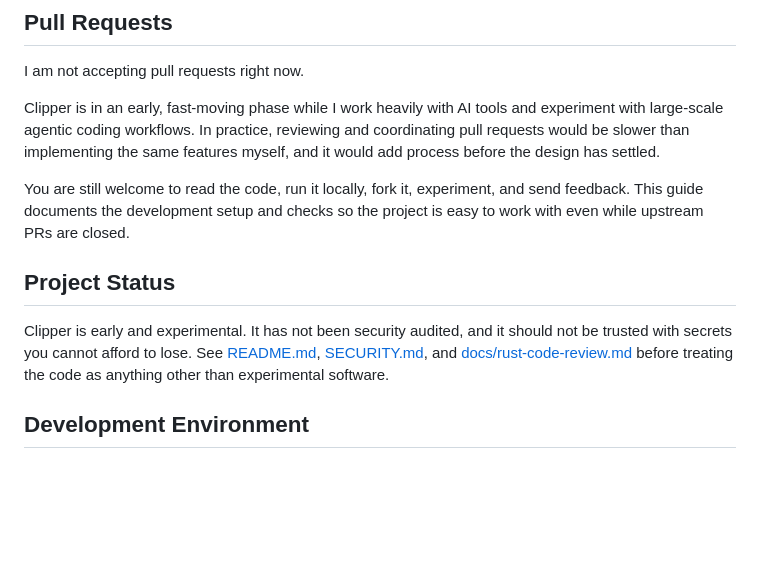
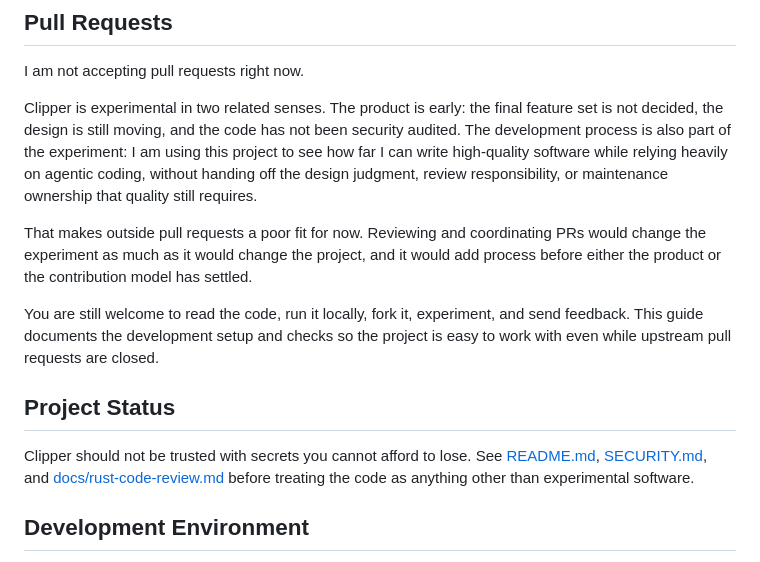
Before and after one commit to abhikjain360/clipper, a Markdown page: CONTRIBUTING.md, the part around the change. Drawn GitHub-style; blank space fills up the shorter version.

Commit message:
Refine contribution policy tone

```diff
--- a/CONTRIBUTING.md
+++ b/CONTRIBUTING.md
@@ -4,19 +4,25 @@
 
 I am not accepting pull requests right now.
 
-Clipper is in an early, fast-moving phase while I work heavily with AI tools and
-experiment with large-scale agentic coding workflows. In practice, reviewing and
-coordinating pull requests would be slower than implementing the same features
-myself, and it would add process before the design has settled.
+Clipper is experimental in two related senses. The product is early: the final
+feature set is not decided, the design is still moving, and the code has not
+been security audited. The development process is also part of the experiment:
+I am using this project to see how far I can write high-quality software while
+relying heavily on agentic coding, without handing off the design judgment,
+review responsibility, or maintenance ownership that quality still requires.
+
+That makes outside pull requests a poor fit for now. Reviewing and coordinating
+PRs would change the experiment as much as it would change the project, and it
+would add process before either the product or the contribution model has
+settled.
 
 You are still welcome to read the code, run it locally, fork it, experiment, and
 send feedback. This guide documents the development setup and checks so the
-project is easy to work with even while upstream PRs are closed.
+project is easy to work with even while upstream pull requests are closed.
 
 ## Project Status
 
-Clipper is early and experimental. It has not been security audited, and it
-should not be trusted with secrets you cannot afford to lose. See
+Clipper should not be trusted with secrets you cannot afford to lose. See
 [README.md](README.md), [SECURITY.md](SECURITY.md), and
 [docs/rust-code-review.md](docs/rust-code-review.md) before treating the code as
 anything other than experimental software.
```
